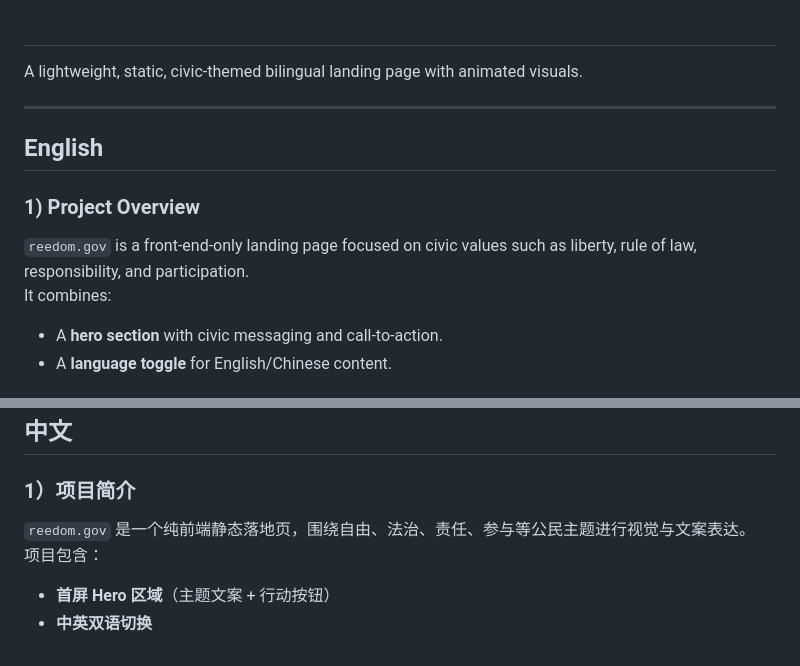
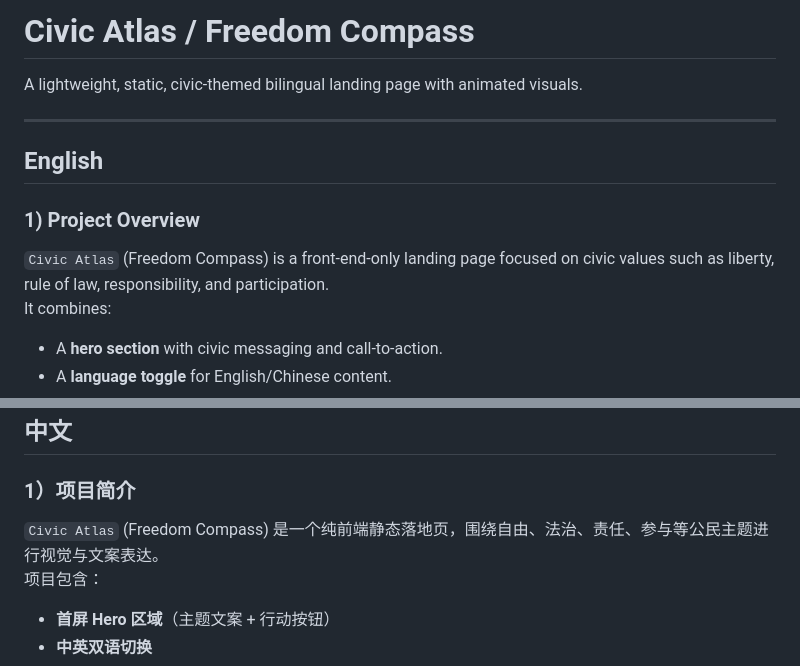
Before and after one commit to pusws/reedom.gov, a Markdown page: README.md, 2 parts joined by grey strips. Drawn GitHub-style.

Commit message:
docs: update project name in README.md

```diff
--- a/README.md
+++ b/README.md
@@ -1,4 +1,4 @@
-#
+# Civic Atlas / Freedom Compass
 A lightweight, static, civic-themed bilingual landing page with animated visuals.
 
 ---
@@ -7,7 +7,7 @@ A lightweight, static, civic-themed bilingual landing page with animated visuals
 
 ### 1) Project Overview
 
-`reedom.gov` is a front-end-only landing page focused on civic values such as liberty, rule of law, responsibility, and participation.
+`Civic Atlas` (Freedom Compass) is a front-end-only landing page focused on civic values such as liberty, rule of law, responsibility, and participation.
 It combines:
 
 - A **hero section** with civic messaging and call-to-action.
@@ -106,7 +106,7 @@ If you plan to publish or collaborate broadly, add a `LICENSE` file (e.g., MIT/A
 
 ### 1）项目简介
 
-`reedom.gov` 是一个纯前端静态落地页，围绕自由、法治、责任、参与等公民主题进行视觉与文案表达。
+`Civic Atlas` (Freedom Compass) 是一个纯前端静态落地页，围绕自由、法治、责任、参与等公民主题进行视觉与文案表达。
 项目包含：
 
 - **首屏 Hero 区域**（主题文案 + 行动按钮）
```
